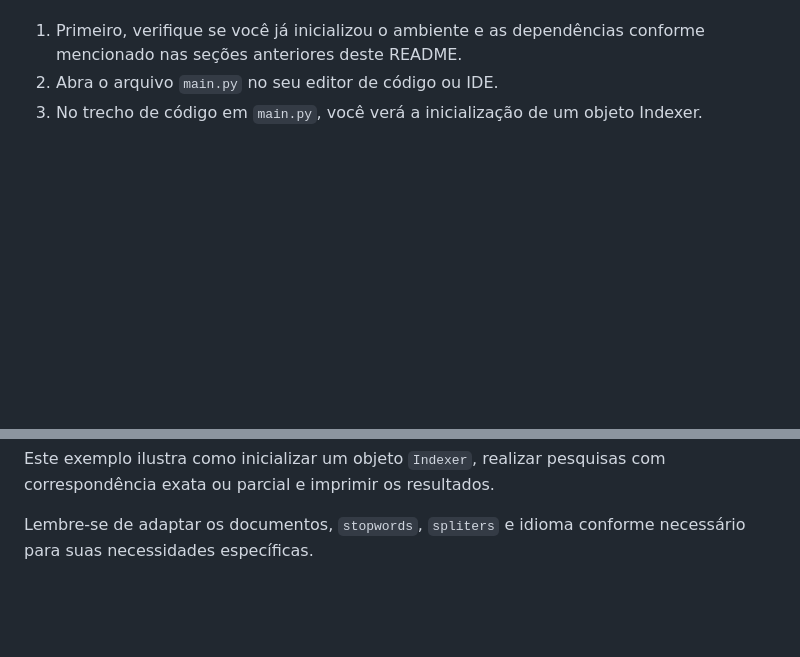
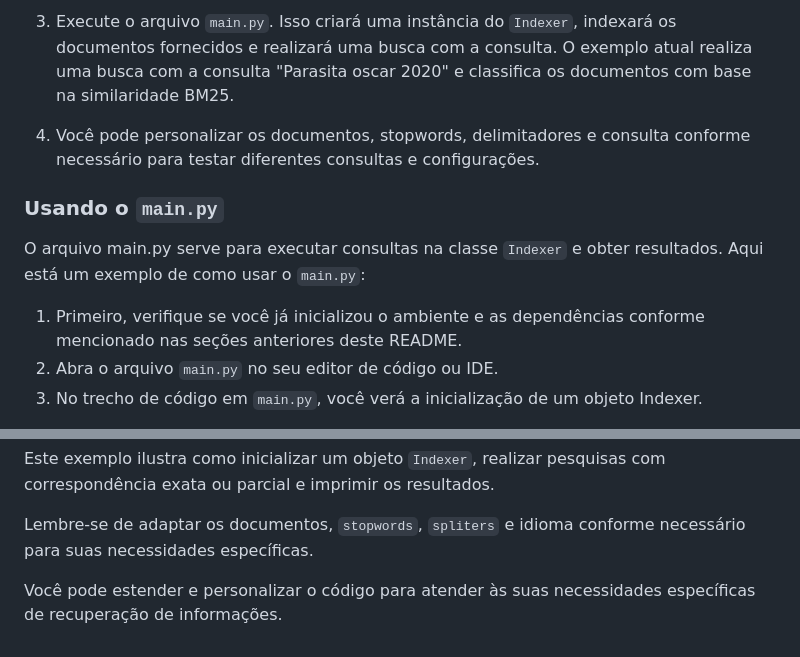
Before and after one commit to returndaniels/information-retrieval, a Markdown page: terceira atividade/README.md, 2 parts joined by grey strips. Rendered like a GitHub page; blank space fills up the shorter version.

```diff
--- a/terceira atividade/README.md
+++ b/terceira atividade/README.md
@@ -27,3 +54,10 @@ Você pode usar o arquivo main.py para executar consultas na classe `Indexer` e
+3. Execute o arquivo `main.py`. Isso criará uma instância do `Indexer`, indexará os documentos fornecidos e realizará uma busca com a consulta. O exemplo atual realiza uma busca com a consulta "Parasita oscar 2020" e classifica os documentos com base na similaridade BM25.
+
+4. Você pode personalizar os documentos, stopwords, delimitadores e consulta conforme necessário para testar diferentes consultas e configurações.
+
+### Usando o `main.py`
+
+O arquivo main.py serve para executar consultas na classe `Indexer` e obter resultados. Aqui está um exemplo de como usar o `main.py`:
 
 1. Primeiro, verifique se você já inicializou o ambiente e as dependências conforme mencionado nas seções anteriores deste README.
 2. Abra o arquivo `main.py` no seu editor de código ou IDE.
@@ -100,3 +134,5 @@ for doc in result_partial:
 Este exemplo ilustra como inicializar um objeto `Indexer`, realizar pesquisas com correspondência exata ou parcial e imprimir os resultados.
 
 Lembre-se de adaptar os documentos, `stopwords`, `spliters` e idioma conforme necessário para suas necessidades específicas.
+
+Você pode estender e personalizar o código para atender às suas necessidades específicas de recuperação de informações.
```
Also changed, not shown: other parts of terceira atividade/README.md (+44 -17 lines).
